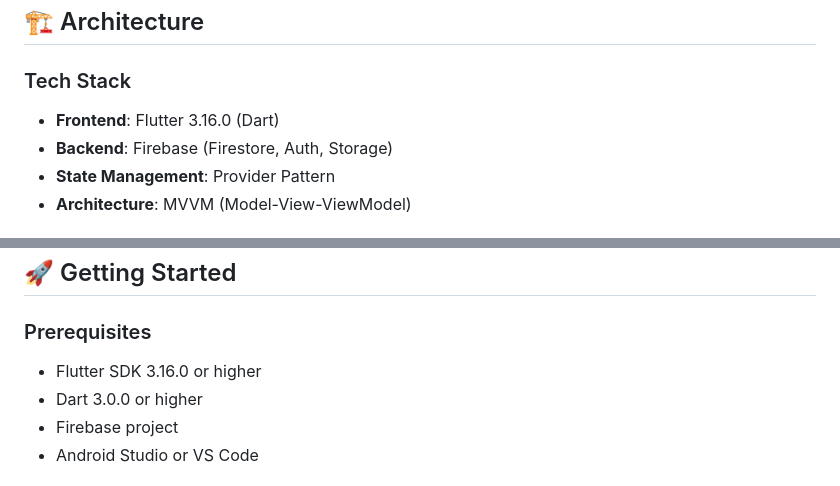
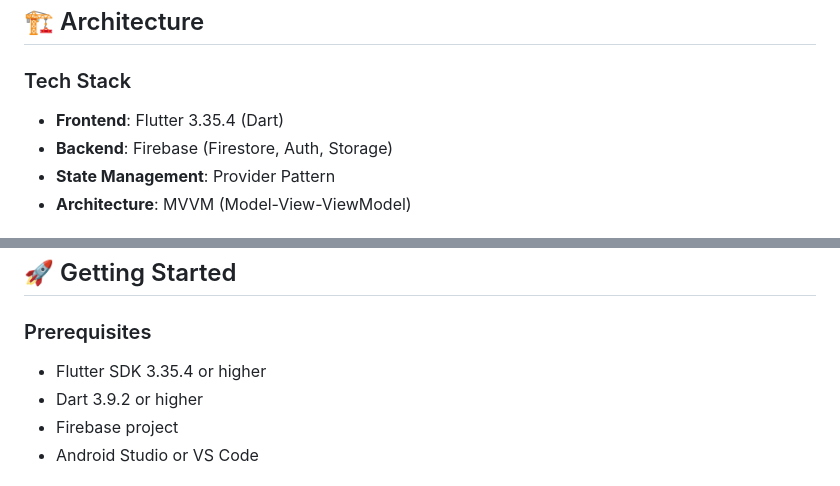
Before and after one commit to HasanSammour/Easy-Drive_Car-Rental-App, a Markdown page: README.md, 2 parts joined by grey strips. GitHub-like rendering.

```diff
--- a/README.md
+++ b/README.md
@@ -30,7 +30,7 @@ A modern, cross-platform car rental application built with Flutter and Firebase,
 
 ### Tech Stack
 
-* **Frontend**: Flutter 3.16.0 (Dart)
+* **Frontend**: Flutter 3.35.4 (Dart)
 * **Backend**: Firebase (Firestore, Auth, Storage)
 * **State Management**: Provider Pattern
 * **Architecture**: MVVM (Model-View-ViewModel)
@@ -51,8 +51,8 @@ lib/
 
 ### Prerequisites
 
-* Flutter SDK 3.16.0 or higher
-* Dart 3.0.0 or higher
+* Flutter SDK 3.35.4 or higher
+* Dart 3.9.2 or higher
 * Firebase project
 * Android Studio or VS Code
 
```
